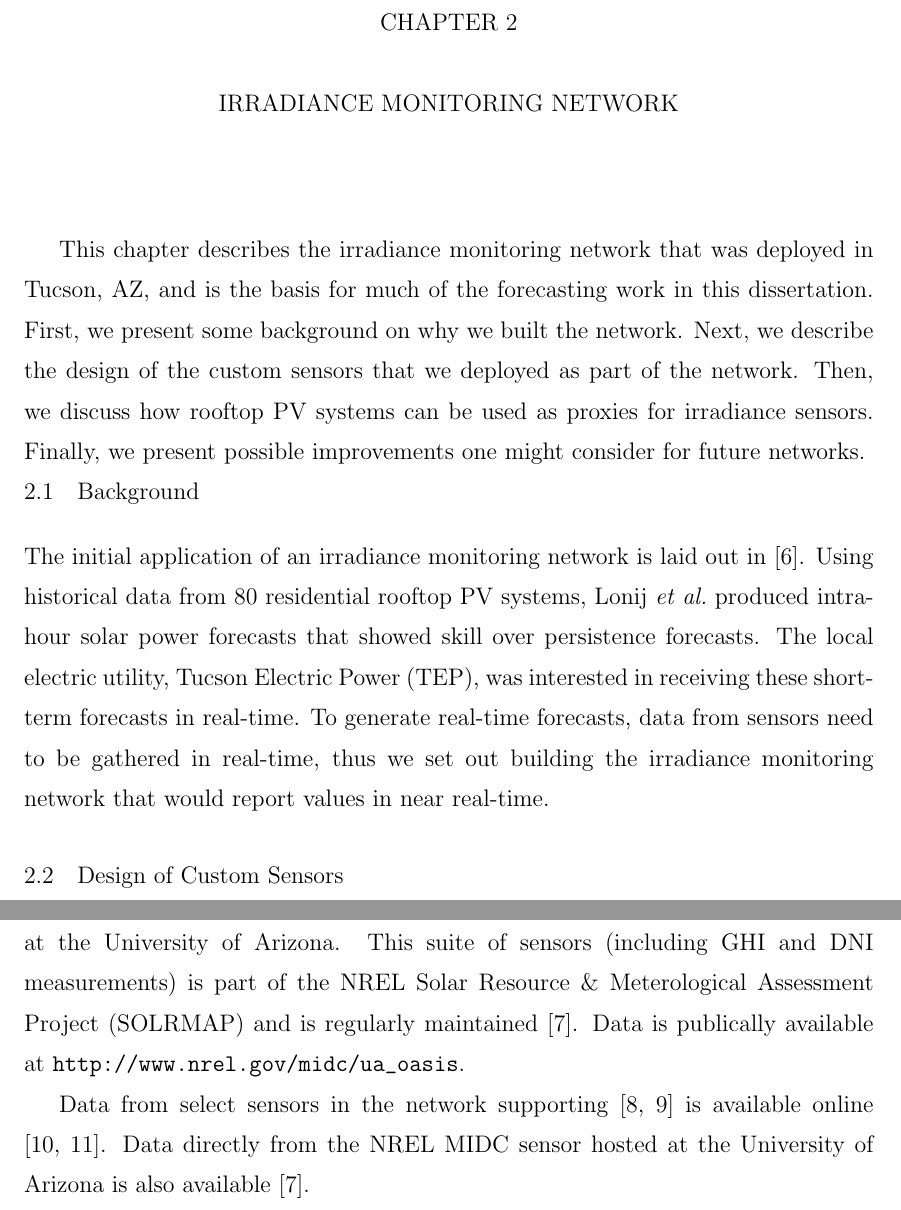
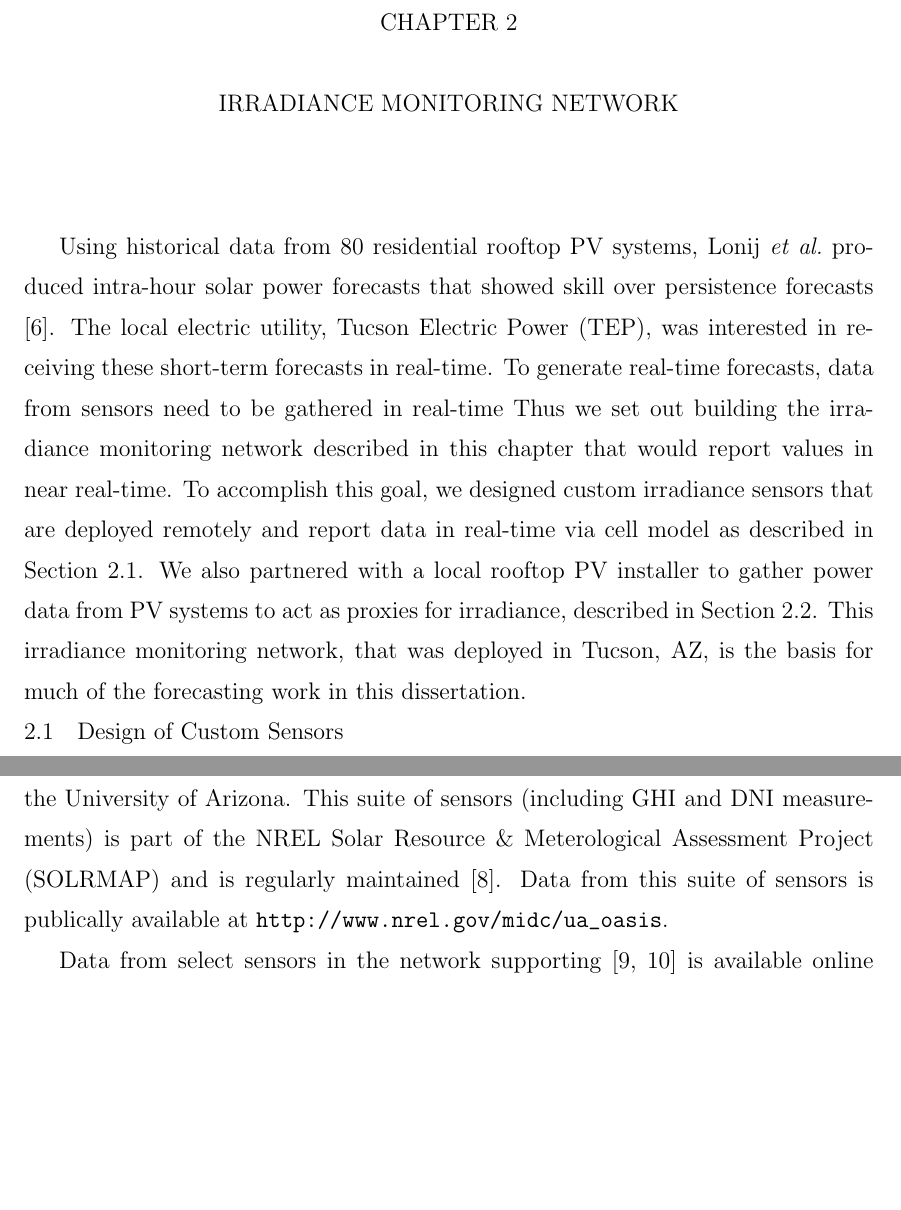
Before and after one commit to alorenzo175/dissertation, a LaTeX thesis (dissertation/dissertation.tex, which reads dissertation/sensor_network.tex): two parts of pages 12 and 19 of 57, joined at a grey line, cut so that both start at the same text, the shorter picture padded with empty space. Compiled offline with pdfLaTeX.

Commit message:
type editing

```diff
--- a/dissertation/sensor_network.tex
+++ b/dissertation/sensor_network.tex
@@ -1,29 +1,24 @@
 \chapter{IRRADIANCE MONITORING NETWORK}
 \label{chap:sens_net}
 
-This chapter describes the irradiance monitoring network that was
-deployed in Tucson, AZ, and is the basis for much of the forecasting
-work in this dissertation.
-First, we present some background on why we built the network.
-Next, we describe the design of the custom sensors that we deployed as
-part of the network.
-Then, we discuss how rooftop PV systems can be used as proxies for
-irradiance sensors.
-Finally, we present possible improvements one might consider for
-future networks.
-
-\section{Background}
-
-The initial application of an irradiance monitoring network is laid
-out in \cite{Lonij2013}.
 Using historical data from 80 residential rooftop PV systems, Lonij
 \etal produced intra-hour solar power forecasts that showed skill over
-persistence forecasts.
+persistence forecasts \citep{Lonij2013}.
 The local electric utility, Tucson Electric Power (TEP), was interested in
 receiving these short-term forecasts in real-time.
 To generate real-time forecasts, data from sensors need to be gathered
-in real-time, thus we set out building the irradiance monitoring
-network that would report values in near real-time.
+in real-time
+Thus we set out building the irradiance monitoring network described
+in this chapter that would report values in near real-time.
+To accomplish this goal, we designed custom irradiance sensors that
+are deployed remotely and report data in real-time via cell model as
+described in \cref{sec:custom_sensors}.
+We also partnered with a local rooftop PV installer to gather power
+data from PV systems to act as proxies for irradiance, described in
+\cref{sec:pv_sensors}.
+This irradiance monitoring network, that was deployed in Tucson, AZ, is
+the basis for much of the forecasting work in this dissertation.
+
 
 \section{Design of Custom Sensors}
 \label{sec:custom_sensors}
@@ -308,13 +303,13 @@ hosted at the University of Arizona.
 This suite of sensors (including GHI and DNI measurements) is part of
 the NREL Solar Resource \& Meterological Assessment Project (SOLRMAP)
 and is regularly maintained \citep{Wilcox_Andreas_2010}.
-Data is publically available at \url{http://www.nrel.gov/midc/ua_oasis}.
+Data from this suite of sensors is publically available at
+\url{http://www.nrel.gov/midc/ua_oasis}.
 
 Data from select sensors in the network supporting
 \cite{Lorenzo2015c,Lorenzo2017} is available online
 \citep{Lorenzo2015b,Lorenzo2016b}.
-Data directly from the NREL MIDC sensor hosted at the University of
-Arizona is also available \citep{Wilcox_Andreas_2010}.
+
 
 
 %%% Local Variables:
```
Also changed, not shown: dissertation/bibliography.bib (+10 -0 lines), dissertation/sensor_network.tex (10 more changed lines).
